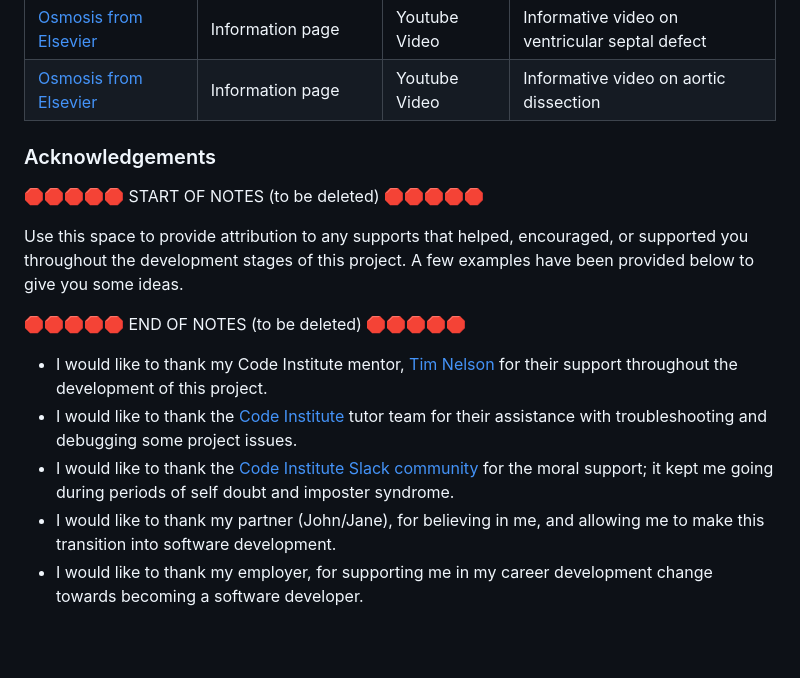
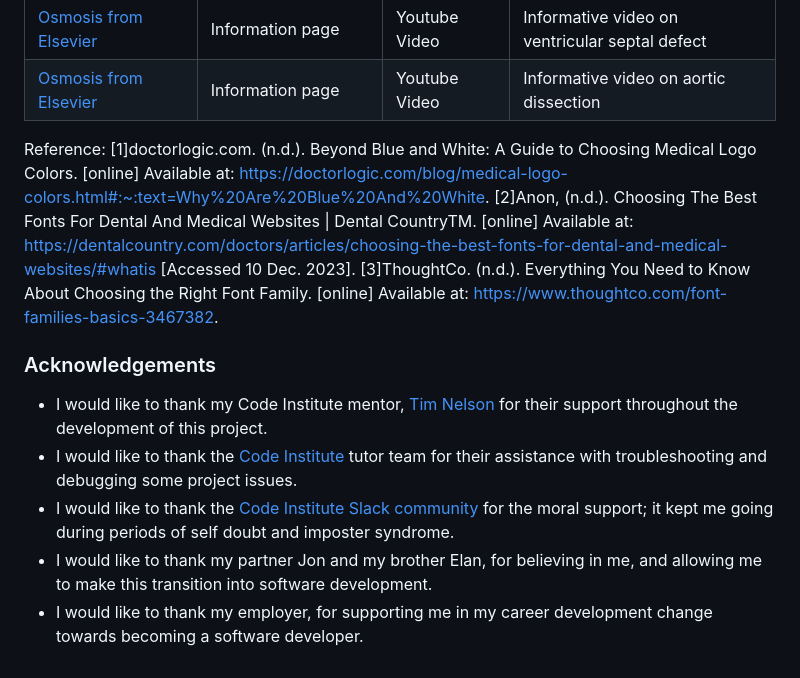
Before and after one commit to mikavir/heartcare-hub, a Markdown page: README.md, the part around the change printed below. Drawn GitHub-style; blank space fills up the shorter version.

```diff
--- a/README.md
+++ b/README.md
@@ -337,17 +309,17 @@ Reference:
 | [Osmosis from Elsevier](https://www.youtube.com/watch?v=e7ObXrdtXek) | Information page | Youtube Video | Informative video on ventricular septal defect|
  [Osmosis from Elsevier](https://www.youtube.com/watch?v=GUagU8YrJZc) | Information page | Youtube Video | Informative video on aortic dissection|
 
+
+Reference:
+[1]doctorlogic.com. (n.d.). Beyond Blue and White: A Guide to Choosing Medical Logo Colors. [online] Available at: https://doctorlogic.com/blog/medical-logo-colors.html#:~:text=Why%20Are%20Blue%20And%20White.
+[2]Anon, (n.d.). Choosing The Best Fonts For Dental And Medical Websites | Dental CountryTM. [online] Available at: https://dentalcountry.com/doctors/articles/choosing-the-best-fonts-for-dental-and-medical-websites/#whatis [Accessed 10 Dec. 2023].
+[3]ThoughtCo. (n.d.). Everything You Need to Know About Choosing the Right Font Family. [online] Available at: https://www.thoughtco.com/font-families-basics-3467382.
+
 ### Acknowledgements
 
-🛑🛑🛑🛑🛑 START OF NOTES (to be deleted) 🛑🛑🛑🛑🛑
-
-Use this space to provide attribution to any supports that helped, encouraged, or supported you throughout the development stages of this project.
-A few examples have been provided below to give you some ideas.
-
-🛑🛑🛑🛑🛑 END OF NOTES (to be deleted) 🛑🛑🛑🛑🛑
 
 - I would like to thank my Code Institute mentor, [Tim Nelson](https://github.com/TravelTimN) for their support throughout the development of this project.
 - I would like to thank the [Code Institute](https://codeinstitute.net) tutor team for their assistance with troubleshooting and debugging some project issues.
 - I would like to thank the [Code Institute Slack community](https://code-institute-room.slack.com) for the moral support; it kept me going during periods of self doubt and imposter syndrome.
-- I would like to thank my partner (John/Jane), for believing in me, and allowing me to make this transition into software development.
+- I would like to thank my partner Jon and my brother Elan, for believing in me, and allowing me to make this transition into software development.
 - I would like to thank my employer, for supporting me in my career development change towards becoming a software developer.
```
Also changed, not shown: other parts of README.md (+21 -49 lines), documentation/colour-scheme2.png (added), 1 other file.
